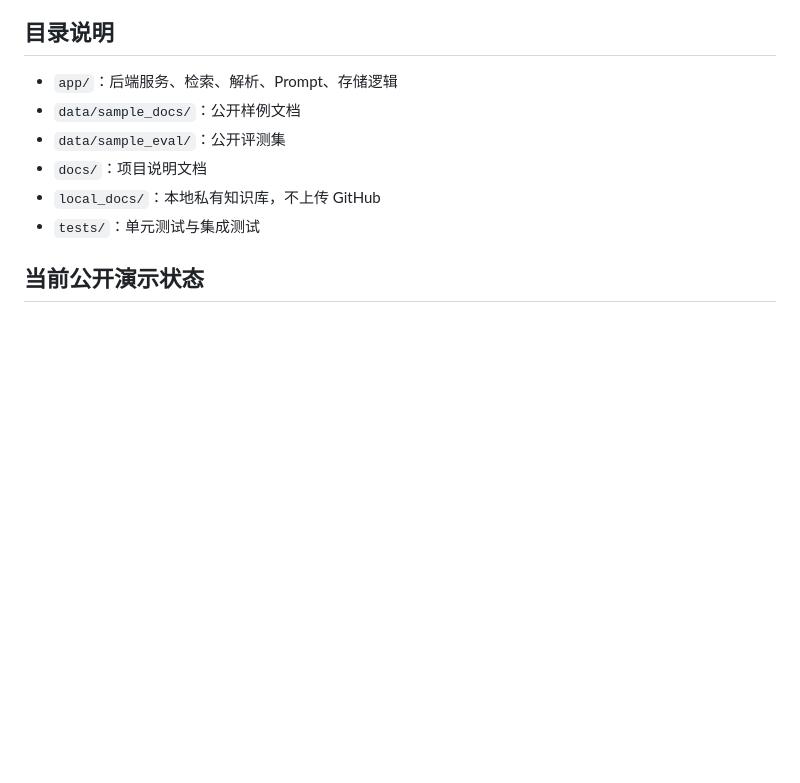
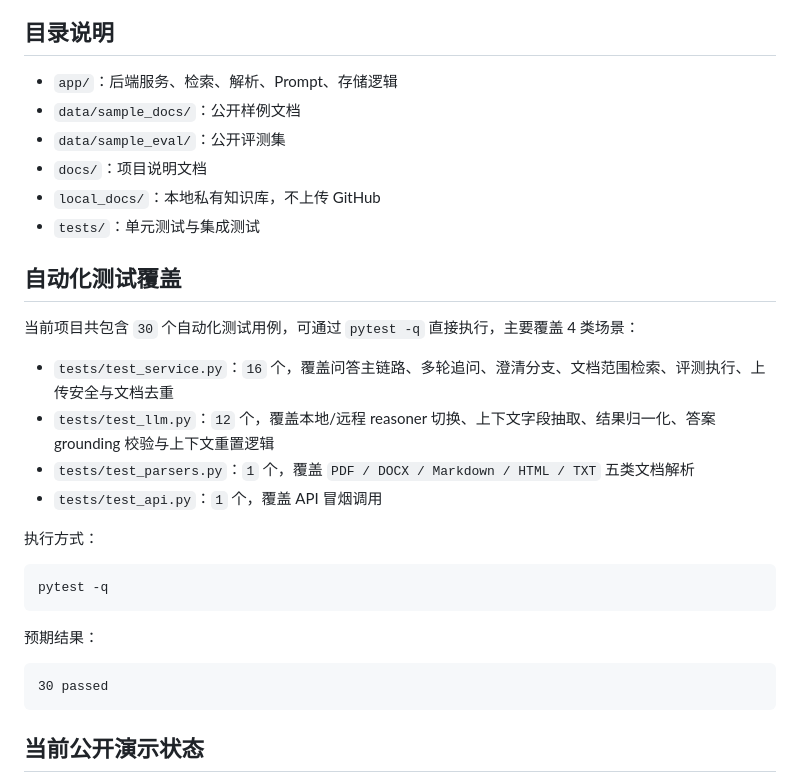
Before and after one commit to zzuli9527/it-ops-rag-assistant, a Markdown page: README.md, the part around the change. GitHub-like rendering; blank space fills up the shorter version.

Commit message:
补充 README 中的自动化测试覆盖说明

````diff
--- a/README.md
+++ b/README.md
@@ -150,6 +150,27 @@ python .\scripts\run_eval.py --include-local-docs
 - `local_docs/`：本地私有知识库，不上传 GitHub
 - `tests/`：单元测试与集成测试
 
+## 自动化测试覆盖
+
+当前项目共包含 `30` 个自动化测试用例，可通过 `pytest -q` 直接执行，主要覆盖 4 类场景：
+
+- `tests/test_service.py`：`16` 个，覆盖问答主链路、多轮追问、澄清分支、文档范围检索、评测执行、上传安全与文档去重
+- `tests/test_llm.py`：`12` 个，覆盖本地/远程 reasoner 切换、上下文字段抽取、结果归一化、答案 grounding 校验与上下文重置逻辑
+- `tests/test_parsers.py`：`1` 个，覆盖 `PDF / DOCX / Markdown / HTML / TXT` 五类文档解析
+- `tests/test_api.py`：`1` 个，覆盖 API 冒烟调用
+
+执行方式：
+
+```bash
+pytest -q
+```
+
+预期结果：
+
+```text
+30 passed
+```
+
 ## 当前公开演示状态
 
 - 5 份公开样例故障文档
````
